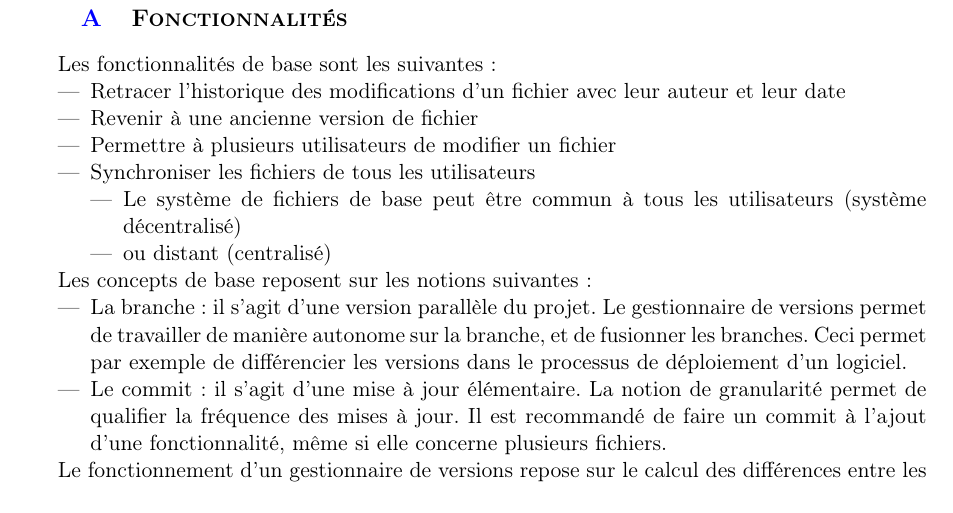
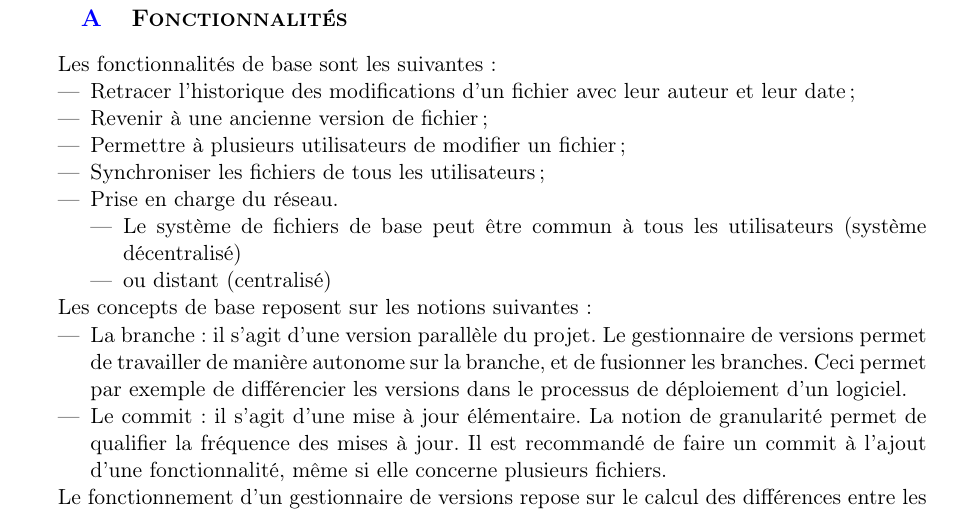
Before and after one commit to hhalex/OLPI, a LaTeX document (rapport_master.tex, which reads partie_pg.tex): part of page 6 of 12, cut so that both start at the same text. Compiled offline with pdfLaTeX.

Commit message:
Ajout de la ligne 'Prise en charge du reseau'

```diff
--- a/partie_pg.tex
+++ b/partie_pg.tex
@@ -117,10 +117,11 @@ Pour cette partie, nous nous référerons au polycopié donné dans la bibliogra
 
 Les fonctionnalités de base sont les suivantes:
 \begin{itemize}
-\item Retracer l'historique des modifications d'un fichier avec leur auteur et leur date
-\item Revenir à une ancienne version de fichier
-\item Permettre à plusieurs utilisateurs de modifier un fichier
-\item Synchroniser les fichiers de tous les utilisateurs
+\item Retracer l'historique des modifications d'un fichier avec leur auteur et leur date ;
+\item Revenir à une ancienne version de fichier ;
+\item Permettre à plusieurs utilisateurs de modifier un fichier ;
+\item Synchroniser les fichiers de tous les utilisateurs ;
+\item Prise en charge du réseau.
 \begin{itemize}
 \item Le système de fichiers de base peut être commun à tous les utilisateurs (système décentralisé)
 \item ou distant (centralisé)
```
Also changed, not shown: 1 other file.
